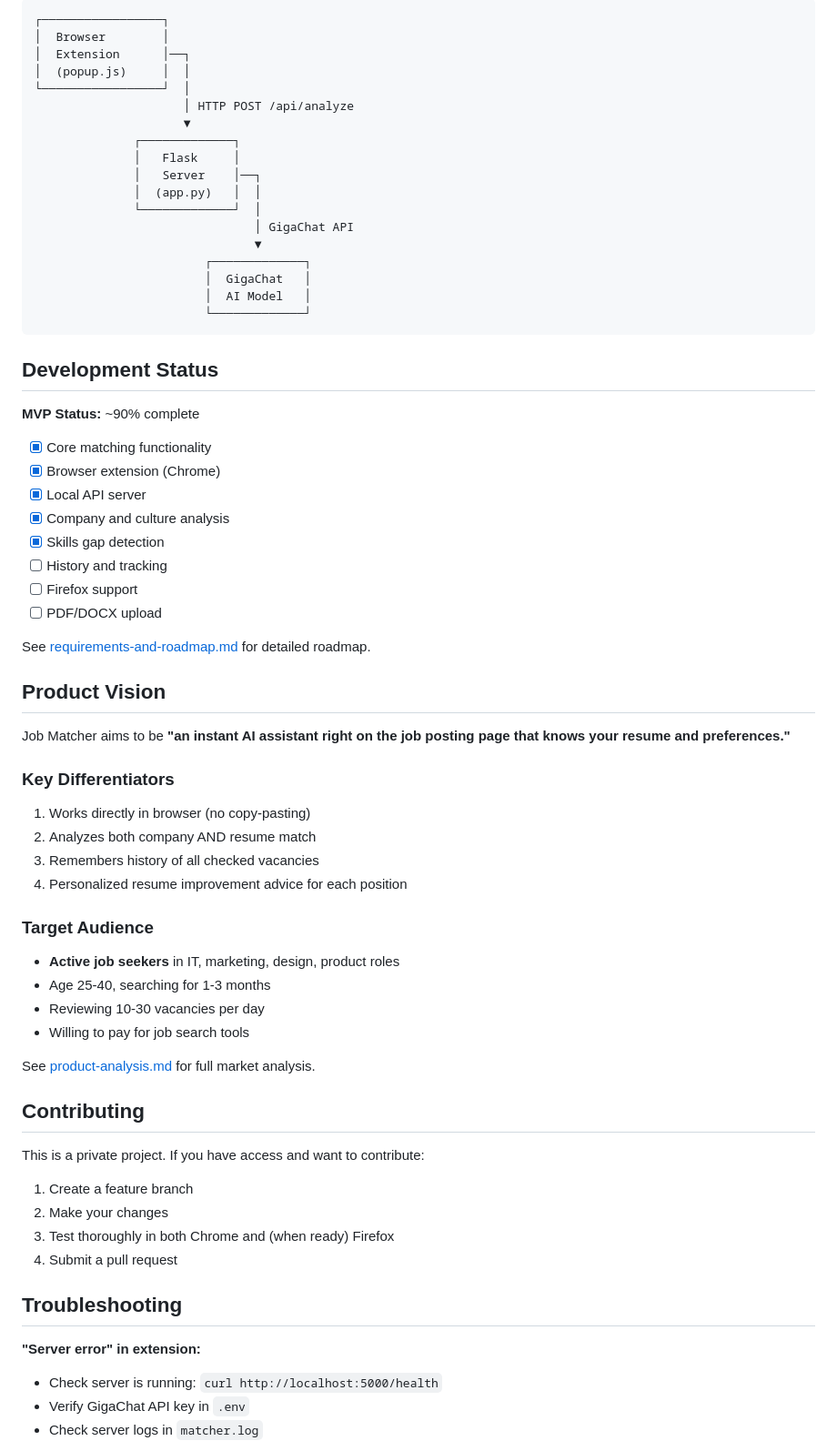
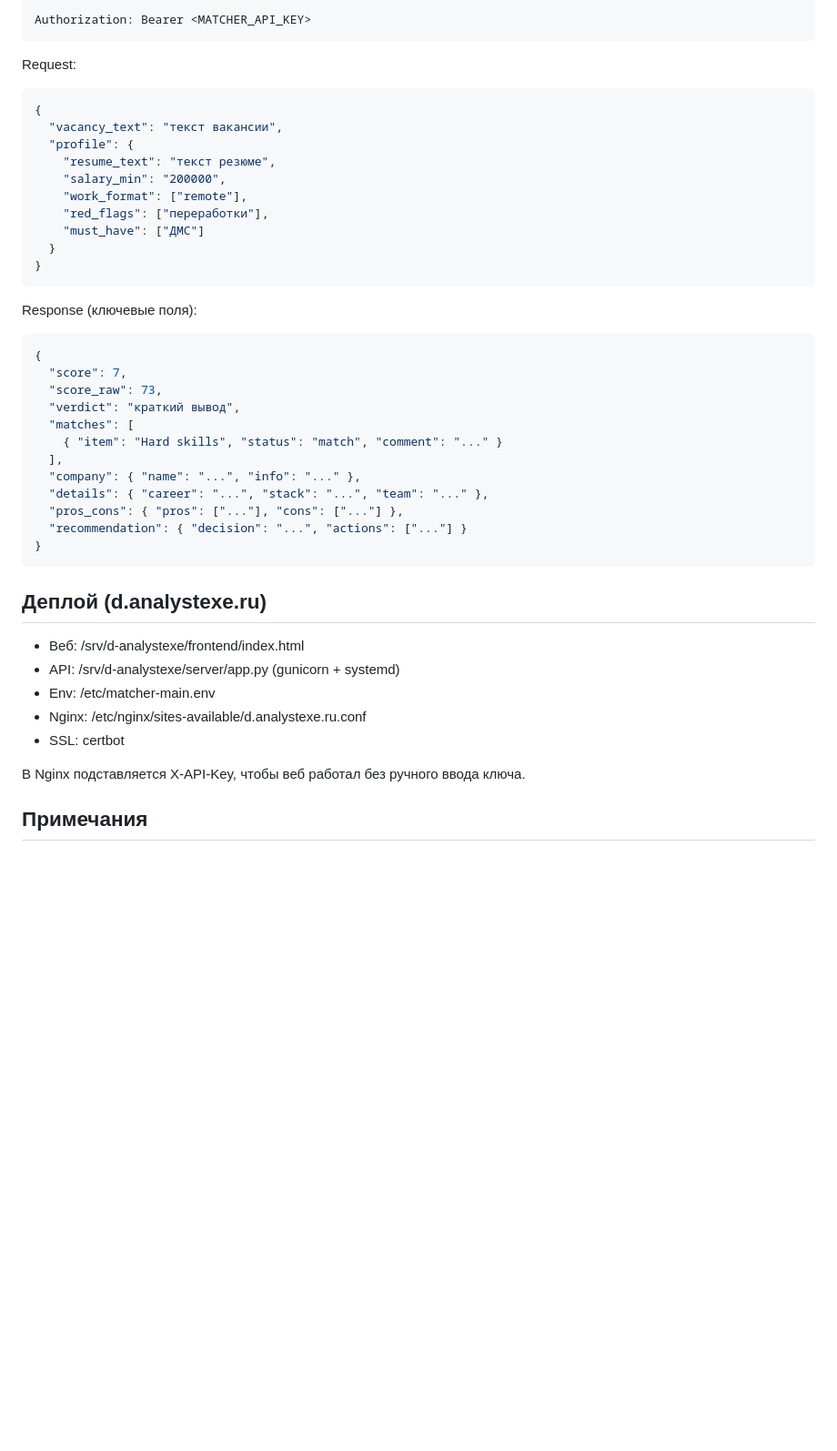
Before and after one commit to FoodLoverForYouAndYourFood/s-analystexe, a Markdown page: README.md, the part around one of its changes. Shown at 91% size. Rendered like a GitHub page; blank space fills up the shorter version.

Commit message:
Update README (ru)

````diff
--- a/README.md
+++ b/README.md
@@ -149,72 +62,46 @@ Server will run on `http://localhost:5000`
 ```
-┌─────────────────┐
-│  Browser        │
-│  Extension      │──┐
-│  (popup.js)     │  │
-└─────────────────┘  │
-                     │ HTTP POST /api/analyze
-                     ▼
-              ┌─────────────┐
-              │   Flask     │
-              │   Server    │──┐
-              │  (app.py)   │  │
-              └─────────────┘  │
-                               │ GigaChat API
-                               ▼
-                        ┌─────────────┐
-                        │  GigaChat   │
-                        │  AI Model   │
-                        └─────────────┘
+Authorization: Bearer <MATCHER_API_KEY>
 ```
 
-## Development Status
+Request:
+```json
+{
+  "vacancy_text": "текст вакансии",
+  "profile": {
+    "resume_text": "текст резюме",
+    "salary_min": "200000",
+    "work_format": ["remote"],
+    "red_flags": ["переработки"],
+    "must_have": ["ДМС"]
+  }
+}
+```
 
-**MVP Status:** ~90% complete
+Response (ключевые поля):
+```json
+{
+  "score": 7,
+  "score_raw": 73,
+  "verdict": "краткий вывод",
+  "matches": [
+    { "item": "Hard skills", "status": "match", "comment": "..." }
+  ],
+  "company": { "name": "...", "info": "..." },
+  "details": { "career": "...", "stack": "...", "team": "..." },
+  "pros_cons": { "pros": ["..."], "cons": ["..."] },
+  "recommendation": { "decision": "...", "actions": ["..."] }
+}
+```
 
-- [x] Core matching functionality
-- [x] Browser extension (Chrome)
-- [x] Local API server
-- [x] Company and culture analysis
-- [x] Skills gap detection
-- [ ] History and tracking
-- [ ] Firefox support
-- [ ] PDF/DOCX upload
+## Деплой (d.analystexe.ru)
 
-See [requirements-and-roadmap.md](requirements-and-roadmap.md) for detailed roadmap.
+- Веб: /srv/d-analystexe/frontend/index.html
+- API: /srv/d-analystexe/server/app.py (gunicorn + systemd)
+- Env: /etc/matcher-main.env
+- Nginx: /etc/nginx/sites-available/d.analystexe.ru.conf
+- SSL: certbot
 
-## Product Vision
+В Nginx подставляется X-API-Key, чтобы веб работал без ручного ввода ключа.
 
-Job Matcher aims to be **"an instant AI assistant right on the job posting page that knows your resume and preferences."**
+## Примечания
 
-### Key Differentiators
-
-1. Works directly in browser (no copy-pasting)
-2. Analyzes both company AND resume match
-3. Remembers history of all checked vacancies
-4. Personalized resume improvement advice for each position
-
-### Target Audience
-
-- **Active job seekers** in IT, marketing, design, product roles
-- Age 25-40, searching for 1-3 months
-- Reviewing 10-30 vacancies per day
-- Willing to pay for job search tools
-
-See [product-analysis.md](product-analysis.md) for full market analysis.
-
-## Contributing
-
-This is a private project. If you have access and want to contribute:
-
-1. Create a feature branch
-2. Make your changes
-3. Test thoroughly in both Chrome and (when ready) Firefox
-4. Submit a pull request
-
-## Troubleshooting
-
-**"Server error" in extension:**
-- Check server is running: `curl http://localhost:5000/health`
-- Verify GigaChat API key in `.env`
-- Check server logs in `matcher.log`
-
````
Also changed, not shown: other parts of README.md (+33 -139 lines).
